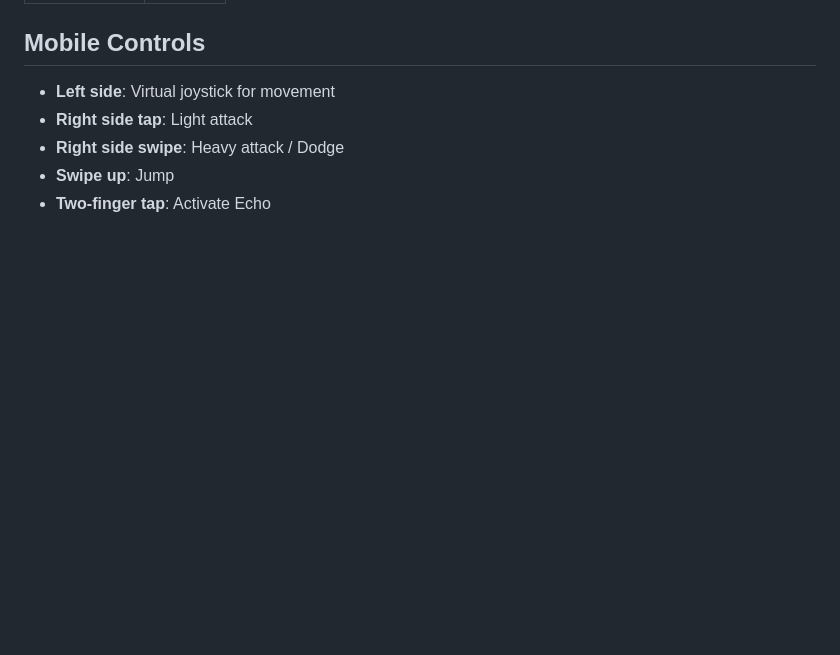
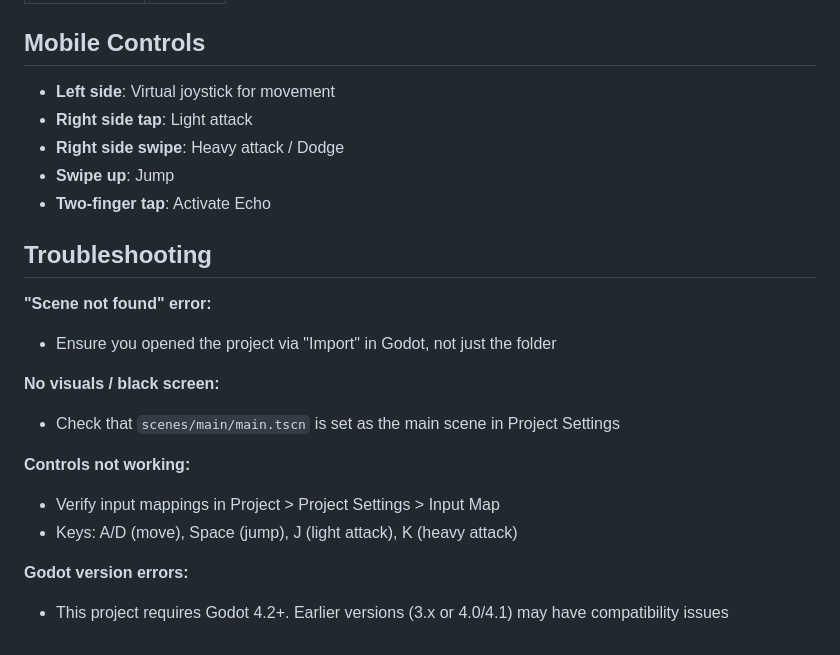
Before and after one commit to adbarc92/wolf-zero, a Markdown page: README.md, the part around one of its changes. Drawn GitHub-style; blank space fills up the shorter version.

```diff
--- a/README.md
+++ b/README.md
@@ -111,3 +160,18 @@ Logic processors that run each frame:
 - **Right side swipe**: Heavy attack / Dodge
 - **Swipe up**: Jump
 - **Two-finger tap**: Activate Echo
+
+## Troubleshooting
+
+**"Scene not found" error:**
+- Ensure you opened the project via "Import" in Godot, not just the folder
+
+**No visuals / black screen:**
+- Check that `scenes/main/main.tscn` is set as the main scene in Project Settings
+
+**Controls not working:**
+- Verify input mappings in Project > Project Settings > Input Map
+- Keys: A/D (move), Space (jump), J (light attack), K (heavy attack)
+
+**Godot version errors:**
+- This project requires Godot 4.2+. Earlier versions (3.x or 4.0/4.1) may have compatibility issues
```
Also changed, not shown: other parts of README.md (+52 -3 lines).
